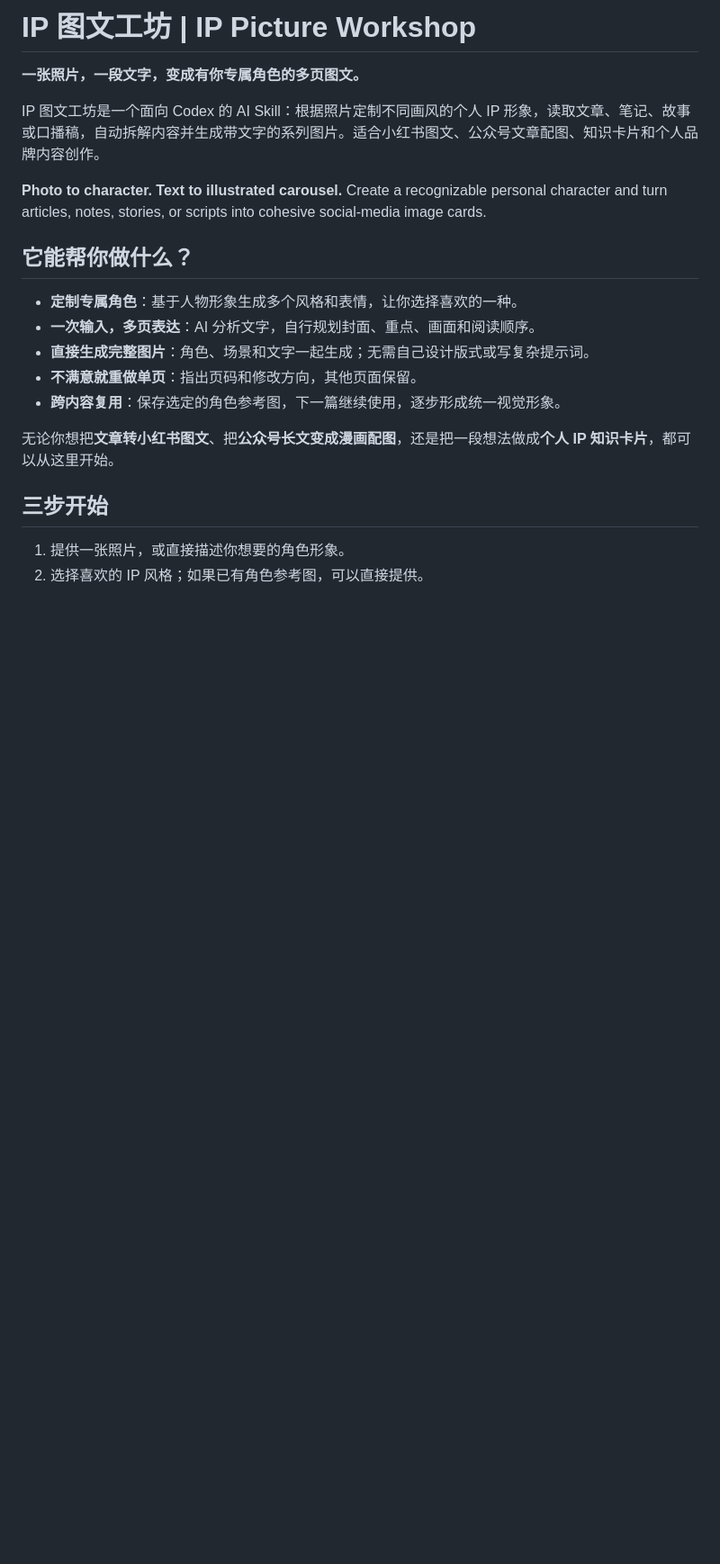
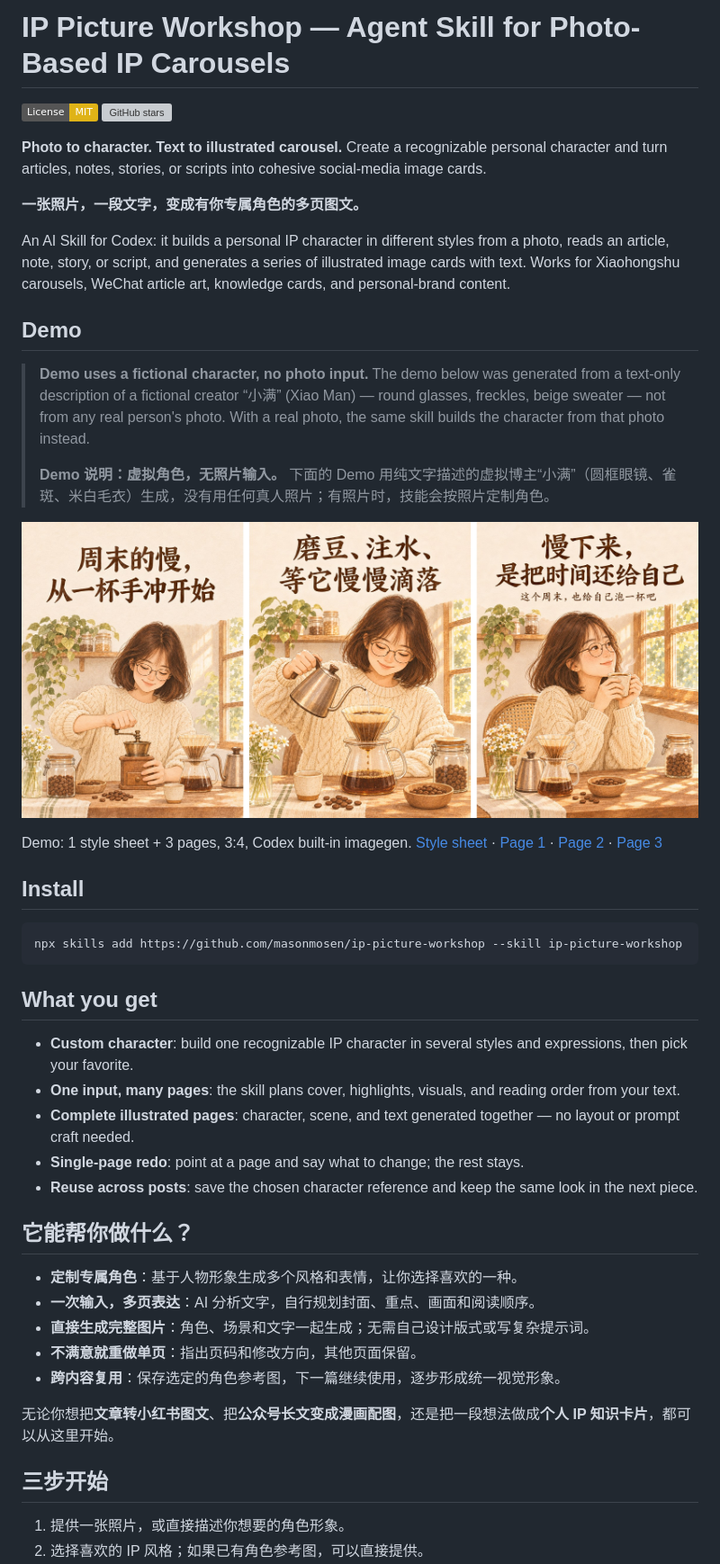
Before and after one commit to masonmosen/ip-picture-workshop, a Markdown page: README.md, the part around one of its changes. Shown at 90% size. Rendered like a GitHub page; pictures changed too: docs/demo/05-collage-3pages.jpg (added); badges without logos; blank space fills up the shorter version; grey boxes are pictures that could not be loaded.

Commit message:
SEO: README hero with demo, install + What you get, cross-links

````diff
--- a/README.md
+++ b/README.md
@@ -1,10 +1,36 @@
-# IP 图文工坊 | IP Picture Workshop
+# IP Picture Workshop — Agent Skill for Photo-Based IP Carousels
+
+[![License: MIT](https://img.shields.io/badge/License-MIT-yellow.svg)](LICENSE) [![GitHub stars](https://img.shields.io/github/stars/masonmosen/ip-picture-workshop.svg)](https://github.com/masonmosen/ip-picture-workshop/stargazers)
+
+**Photo to character. Text to illustrated carousel.** Create a recognizable personal character and turn articles, notes, stories, or scripts into cohesive social-media image cards.
 
 **一张照片，一段文字，变成有你专属角色的多页图文。**
 
-IP 图文工坊是一个面向 Codex 的 AI Skill：根据照片定制不同画风的个人 IP 形象，读取文章、笔记、故事或口播稿，自动拆解内容并生成带文字的系列图片。适合小红书图文、公众号文章配图、知识卡片和个人品牌内容创作。
+An AI Skill for Codex: it builds a personal IP character in different styles from a photo, reads an article, note, story, or script, and generates a series of illustrated image cards with text. Works for Xiaohongshu carousels, WeChat article art, knowledge cards, and personal-brand content.
 
-**Photo to character. Text to illustrated carousel.** Create a recognizable personal character and turn articles, notes, stories, or scripts into cohesive social-media image cards.
+## Demo
+
+> **Demo uses a fictional character, no photo input.** The demo below was generated from a text-only description of a fictional creator “小满” (Xiao Man) — round glasses, freckles, beige sweater — not from any real person's photo. With a real photo, the same skill builds the character from that photo instead.
+>
+> **Demo 说明：虚拟角色，无照片输入。** 下面的 Demo 用纯文字描述的虚拟博主“小满”（圆框眼镜、雀斑、米白毛衣）生成，没有用任何真人照片；有照片时，技能会按照片定制角色。
+
+![Demo collage: 3-page carousel of fictional creator Xiao Man](docs/demo/05-collage-3pages.jpg)
+
+Demo: 1 style sheet + 3 pages, 3:4, Codex built-in imagegen. [Style sheet](docs/demo/01-style-sheet.png) · [Page 1](docs/demo/02-page1.png) · [Page 2](docs/demo/03-page2.png) · [Page 3](docs/demo/04-page3.png)
+
+## Install
+
+```bash
+npx skills add https://github.com/masonmosen/ip-picture-workshop --skill ip-picture-workshop
+```
+
+## What you get
+
+- **Custom character**: build one recognizable IP character in several styles and expressions, then pick your favorite.
+- **One input, many pages**: the skill plans cover, highlights, visuals, and reading order from your text.
+- **Complete illustrated pages**: character, scene, and text generated together — no layout or prompt craft needed.
+- **Single-page redo**: point at a page and say what to change; the rest stays.
+- **Reuse across posts**: save the chosen character reference and keep the same look in the next piece.
 
 ## 它能帮你做什么？
 
````
Also changed, not shown: other parts of README.md (+11 -0 lines), 4 other files.
